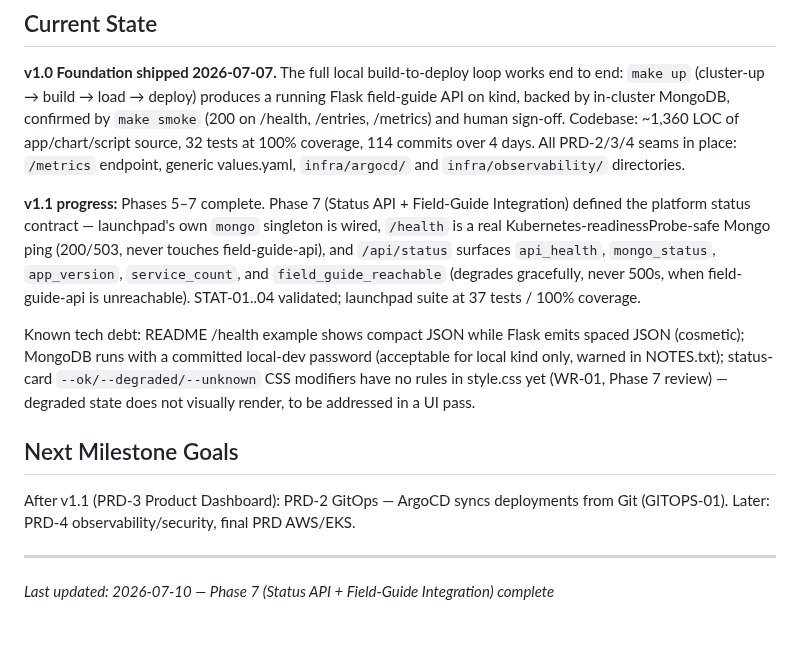
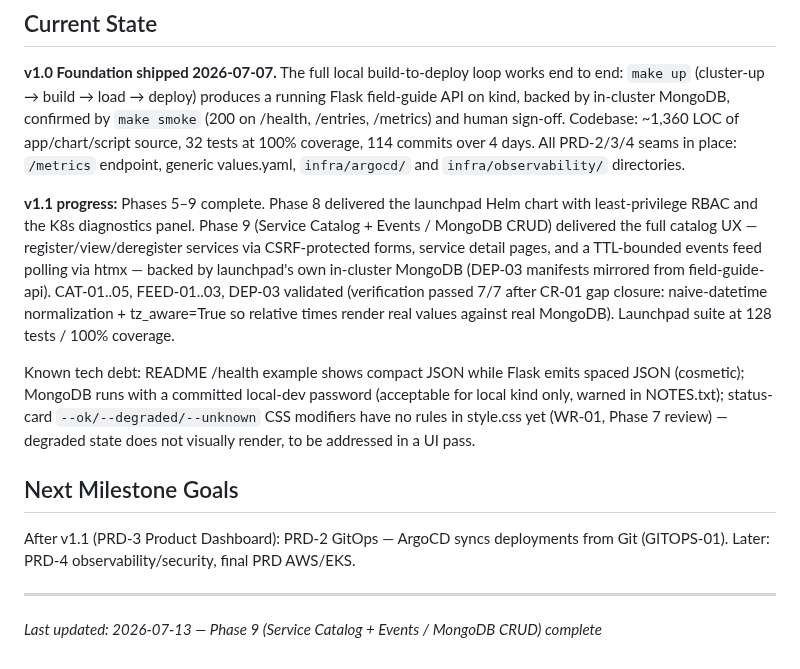
Before and after one commit to Dude775/k8s-launchpad, a Markdown page: .planning/PROJECT.md, the part around the change. Drawn GitHub-style; blank space fills up the shorter version.

Commit message:
evolve PROJECT.md after phase completion

```diff
--- a/.planning/PROJECT.md
+++ b/.planning/PROJECT.md
@@ -114,7 +114,7 @@ This document evolves at phase transitions and milestone boundaries.
 
 **v1.0 Foundation shipped 2026-07-07.** The full local build-to-deploy loop works end to end: `make up` (cluster-up → build → load → deploy) produces a running Flask field-guide API on kind, backed by in-cluster MongoDB, confirmed by `make smoke` (200 on /health, /entries, /metrics) and human sign-off. Codebase: ~1,360 LOC of app/chart/script source, 32 tests at 100% coverage, 114 commits over 4 days. All PRD-2/3/4 seams in place: `/metrics` endpoint, generic values.yaml, `infra/argocd/` and `infra/observability/` directories.
 
-**v1.1 progress:** Phases 5–7 complete. Phase 7 (Status API + Field-Guide Integration) defined the platform status contract — launchpad's own `mongo` singleton is wired, `/health` is a real Kubernetes-readinessProbe-safe Mongo ping (200/503, never touches field-guide-api), and `/api/status` surfaces `api_health`, `mongo_status`, `app_version`, `service_count`, and `field_guide_reachable` (degrades gracefully, never 500s, when field-guide-api is unreachable). STAT-01..04 validated; launchpad suite at 37 tests / 100% coverage.
+**v1.1 progress:** Phases 5–9 complete. Phase 8 delivered the launchpad Helm chart with least-privilege RBAC and the K8s diagnostics panel. Phase 9 (Service Catalog + Events / MongoDB CRUD) delivered the full catalog UX — register/view/deregister services via CSRF-protected forms, service detail pages, and a TTL-bounded events feed polling via htmx — backed by launchpad's own in-cluster MongoDB (DEP-03 manifests mirrored from field-guide-api). CAT-01..05, FEED-01..03, DEP-03 validated (verification passed 7/7 after CR-01 gap closure: naive-datetime normalization + tz_aware=True so relative times render real values against real MongoDB). Launchpad suite at 128 tests / 100% coverage.
 
 Known tech debt: README /health example shows compact JSON while Flask emits spaced JSON (cosmetic); MongoDB runs with a committed local-dev password (acceptable for local kind only, warned in NOTES.txt); status-card `--ok/--degraded/--unknown` CSS modifiers have no rules in style.css yet (WR-01, Phase 7 review) — degraded state does not visually render, to be addressed in a UI pass.
 
@@ -123,4 +123,4 @@ Known tech debt: README /health example shows compact JSON while Flask emits spa
 After v1.1 (PRD-3 Product Dashboard): PRD-2 GitOps — ArgoCD syncs deployments from Git (GITOPS-01). Later: PRD-4 observability/security, final PRD AWS/EKS.
 
 ---
-*Last updated: 2026-07-10 — Phase 7 (Status API + Field-Guide Integration) complete*
+*Last updated: 2026-07-13 — Phase 9 (Service Catalog + Events / MongoDB CRUD) complete*
```
